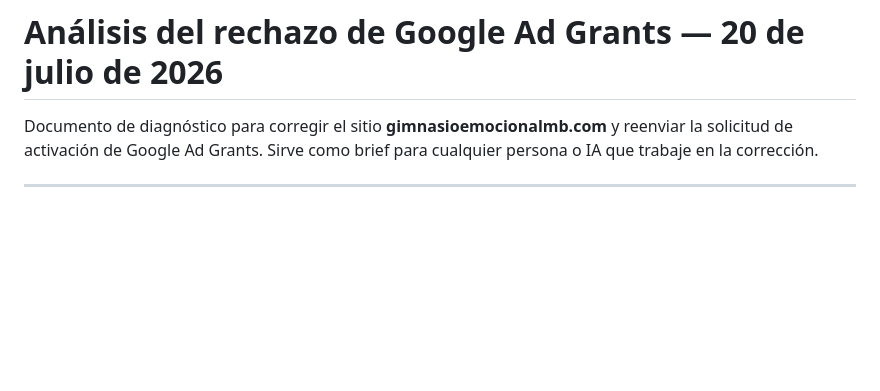
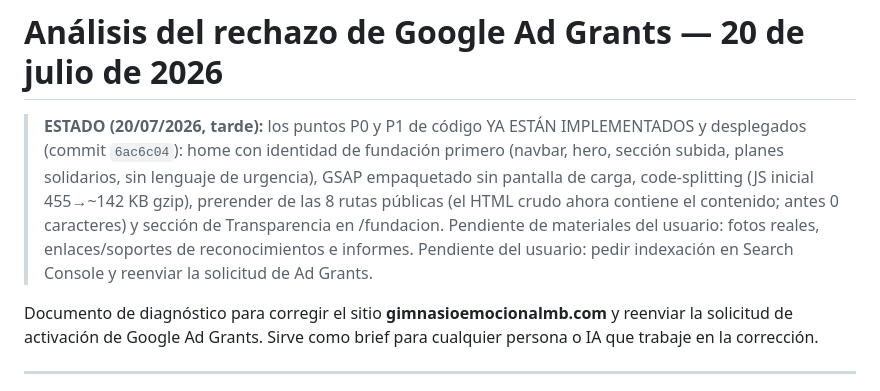
Before and after one commit to fundacion-social-mentes-brillantes/web-gemb, a Markdown page: docs/analisis-rechazo-ad-grants.md, the part around the change. Drawn GitHub-style; blank space fills up the shorter version.

Commit message:
docs: mark Ad Grants P0/P1 fixes as implemented

```diff
--- a/docs/analisis-rechazo-ad-grants.md
+++ b/docs/analisis-rechazo-ad-grants.md
@@ -1,4 +1,13 @@
 # Análisis del rechazo de Google Ad Grants — 20 de julio de 2026
+
+> **ESTADO (20/07/2026, tarde):** los puntos P0 y P1 de código YA ESTÁN IMPLEMENTADOS y
+> desplegados (commit `6ac6c04`): home con identidad de fundación primero (navbar, hero,
+> sección subida, planes solidarios, sin lenguaje de urgencia), GSAP empaquetado sin pantalla
+> de carga, code-splitting (JS inicial 455→~142 KB gzip), prerender de las 8 rutas públicas
+> (el HTML crudo ahora contiene el contenido; antes 0 caracteres) y sección de Transparencia
+> en /fundacion. Pendiente de materiales del usuario: fotos reales, enlaces/soportes de
+> reconocimientos e informes. Pendiente del usuario: pedir indexación en Search Console y
+> reenviar la solicitud de Ad Grants.
 
 Documento de diagnóstico para corregir el sitio **gimnasioemocionalmb.com** y reenviar la
 solicitud de activación de Google Ad Grants. Sirve como brief para cualquier persona o IA
```
